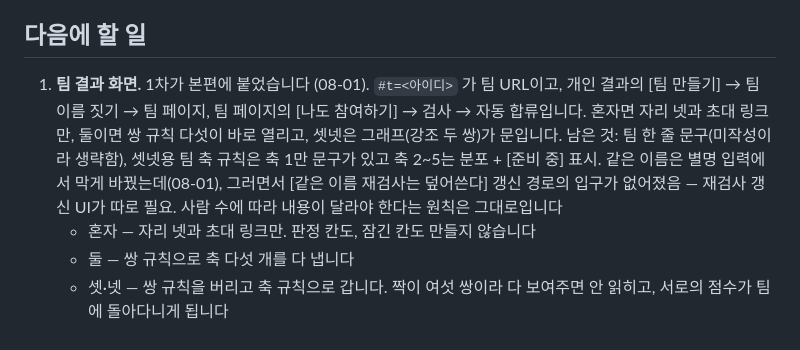
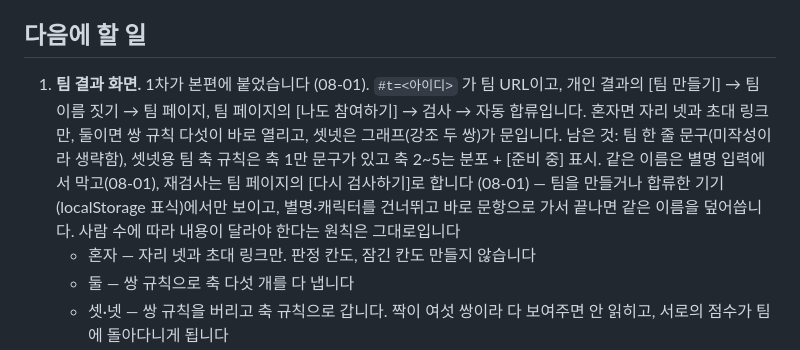
Before and after one commit to Dearkimm/cowork-type-test, a Markdown page: CLAUDE.md, the part around the change. GitHub-like rendering.

```diff
--- a/CLAUDE.md
+++ b/CLAUDE.md
@@ -64,7 +64,7 @@
 
 ## 다음에 할 일
 
-1. **팀 결과 화면.** 1차가 본편에 붙었습니다 (08-01). `#t=<아이디>` 가 팀 URL이고, 개인 결과의 [팀 만들기] → 팀 이름 짓기 → 팀 페이지, 팀 페이지의 [나도 참여하기] → 검사 → 자동 합류입니다. 혼자면 자리 넷과 초대 링크만, 둘이면 쌍 규칙 다섯이 바로 열리고, 셋넷은 그래프(강조 두 쌍)가 문입니다. 남은 것: 팀 한 줄 문구(미작성이라 생략함), 셋넷용 팀 축 규칙은 축 1만 문구가 있고 축 2~5는 분포 + [준비 중] 표시. 같은 이름은 별명 입력에서 막게 바꿨는데(08-01), 그러면서 [같은 이름 재검사는 덮어쓴다] 갱신 경로의 입구가 없어졌음 — 재검사 갱신 UI가 따로 필요. 사람 수에 따라 내용이 달라야 한다는 원칙은 그대로입니다
+1. **팀 결과 화면.** 1차가 본편에 붙었습니다 (08-01). `#t=<아이디>` 가 팀 URL이고, 개인 결과의 [팀 만들기] → 팀 이름 짓기 → 팀 페이지, 팀 페이지의 [나도 참여하기] → 검사 → 자동 합류입니다. 혼자면 자리 넷과 초대 링크만, 둘이면 쌍 규칙 다섯이 바로 열리고, 셋넷은 그래프(강조 두 쌍)가 문입니다. 남은 것: 팀 한 줄 문구(미작성이라 생략함), 셋넷용 팀 축 규칙은 축 1만 문구가 있고 축 2~5는 분포 + [준비 중] 표시. 같은 이름은 별명 입력에서 막고(08-01), 재검사는 팀 페이지의 [다시 검사하기]로 합니다 (08-01) — 팀을 만들거나 합류한 기기(localStorage 표식)에서만 보이고, 별명·캐릭터를 건너뛰고 바로 문항으로 가서 끝나면 같은 이름을 덮어씁니다. 사람 수에 따라 내용이 달라야 한다는 원칙은 그대로입니다
    - 혼자 — 자리 넷과 초대 링크만. 판정 칸도, 잠긴 칸도 만들지 않습니다
    - 둘 — 쌍 규칙으로 축 다섯 개를 다 냅니다
    - 셋·넷 — 쌍 규칙을 버리고 축 규칙으로 갑니다. 짝이 여섯 쌍이라 다 보여주면 안 읽히고, 서로의 점수가 팀에 돌아다니게 됩니다
```
Also changed, not shown: README.md (+1 -1 lines).
